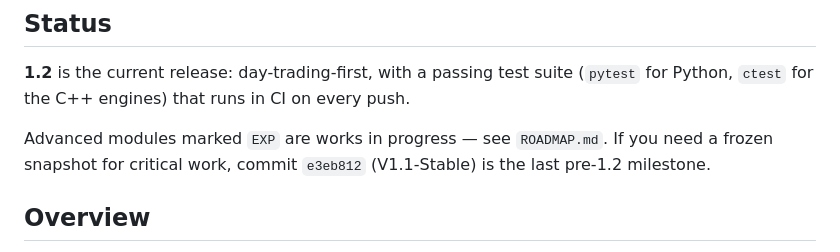
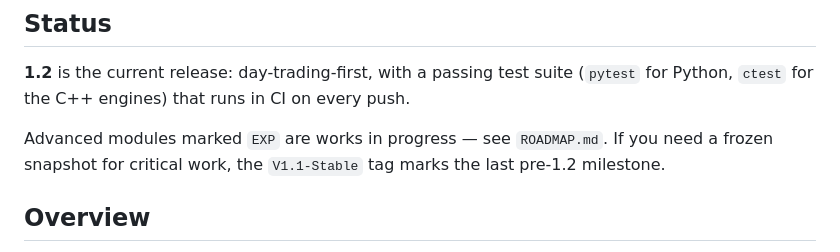
Before and after one commit to shicheng-zhang/Quantcore, a Markdown page: README.md, the part around the change. Rendered like a GitHub page.

Commit message:
09/10/26, 165600: pointed the readme at the V1.1-Stable tag instead of a raw commit hash, the hash keeps moving every time we rewrite history and the tag never does

```diff
--- a/README.md
+++ b/README.md
@@ -6,7 +6,7 @@ QuantCore is an open-source quantitative research and simulation platform. It is
 
 **1.2** is the current release: day-trading-first, with a passing test suite (`pytest` for Python, `ctest` for the C++ engines) that runs in CI on every push.
 
-Advanced modules marked `EXP` are works in progress — see `ROADMAP.md`. If you need a frozen snapshot for critical work, commit `e3eb812` (V1.1-Stable) is the last pre-1.2 milestone.
+Advanced modules marked `EXP` are works in progress — see `ROADMAP.md`. If you need a frozen snapshot for critical work, the `V1.1-Stable` tag marks the last pre-1.2 milestone.
 
 ## Overview
 
```
